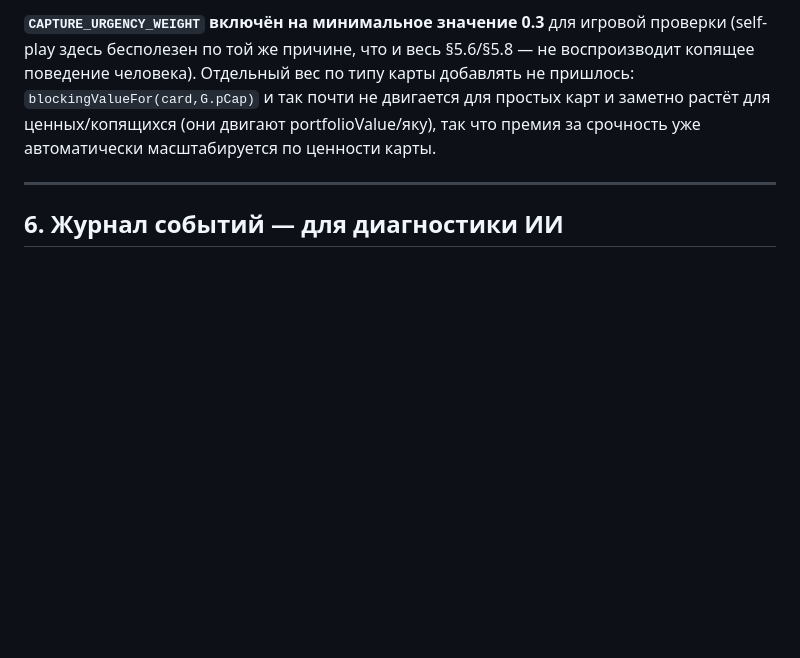
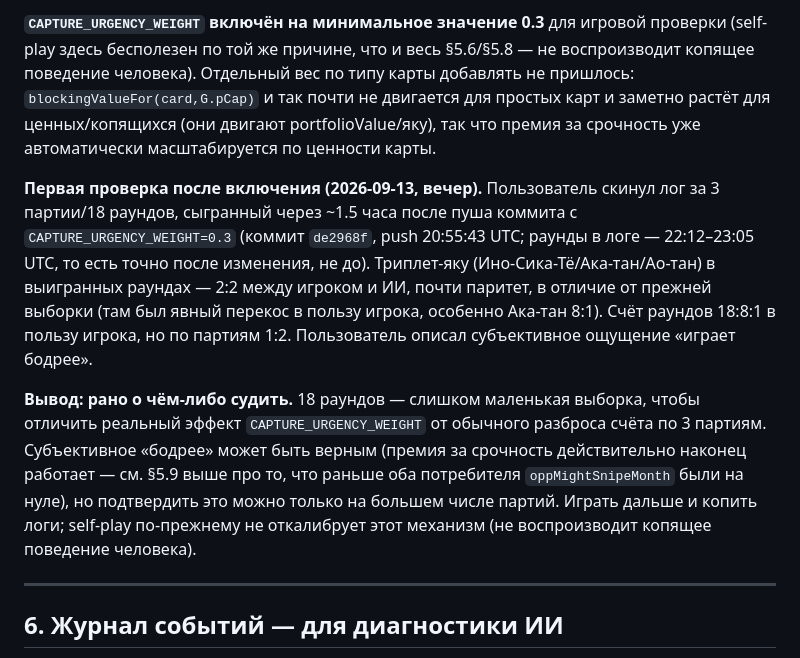
Before and after one commit to AssaHop/kittyfooda, a Markdown page: GAME-STATE.md, the part around the change. GitHub-like rendering; blank space fills up the shorter version.

Commit message:
Задокументировать первую проверку CAPTURE_URGENCY_WEIGHT=0.3 (3 партии, 18 раундов)
Подтвердили по таймстемпам, что лог сыгран после пуша de2968f (не до,
как предполагал пользователь). Триплет-яку 2:2 между игроком и ИИ —
почти паритет против прежнего явного перекоса (Ака-тан 8:1). Выборка
слишком мала (18 раундов), чтобы отделить реальный эффект от разброса
по 3 партиям — нужно больше игр, self-play здесь по-прежнему бесполезен.

Co-Authored-By: Claude Sonnet 5 <noreply@anthropic.com>

```diff
--- a/GAME-STATE.md
+++ b/GAME-STATE.md
@@ -887,6 +887,25 @@ const HOARD_BIAS_MULT=1.2;
 ценных/копящихся (они двигают portfolioValue/яку), так что премия за
 срочность уже автоматически масштабируется по ценности карты.
 
+**Первая проверка после включения (2026-09-13, вечер).** Пользователь
+скинул лог за 3 партии/18 раундов, сыгранный через ~1.5 часа после пуша
+коммита с `CAPTURE_URGENCY_WEIGHT=0.3` (коммит `de2968f`, push 20:55:43
+UTC; раунды в логе — 22:12–23:05 UTC, то есть точно после изменения, не
+до). Триплет-яку (Ино-Сика-Тё/Ака-тан/Ао-тан) в выигранных раундах —
+2:2 между игроком и ИИ, почти паритет, в отличие от прежней выборки
+(там был явный перекос в пользу игрока, особенно Ака-тан 8:1). Счёт
+раундов 18:8:1 в пользу игрока, но по партиям 1:2. Пользователь описал
+субъективное ощущение «играет бодрее».
+
+**Вывод: рано о чём-либо судить.** 18 раундов — слишком маленькая
+выборка, чтобы отличить реальный эффект `CAPTURE_URGENCY_WEIGHT` от
+обычного разброса счёта по 3 партиям. Субъективное «бодрее» может быть
+верным (премия за срочность действительно наконец работает — см. §5.9
+выше про то, что раньше оба потребителя `oppMightSnipeMonth` были на
+нуле), но подтвердить это можно только на большем числе партий. Играть
+дальше и копить логи; self-play по-прежнему не откалибрует этот
+механизм (не воспроизводит копящее поведение человека).
+
 ---
 
 ## 6. Журнал событий — для диагностики ИИ
```
